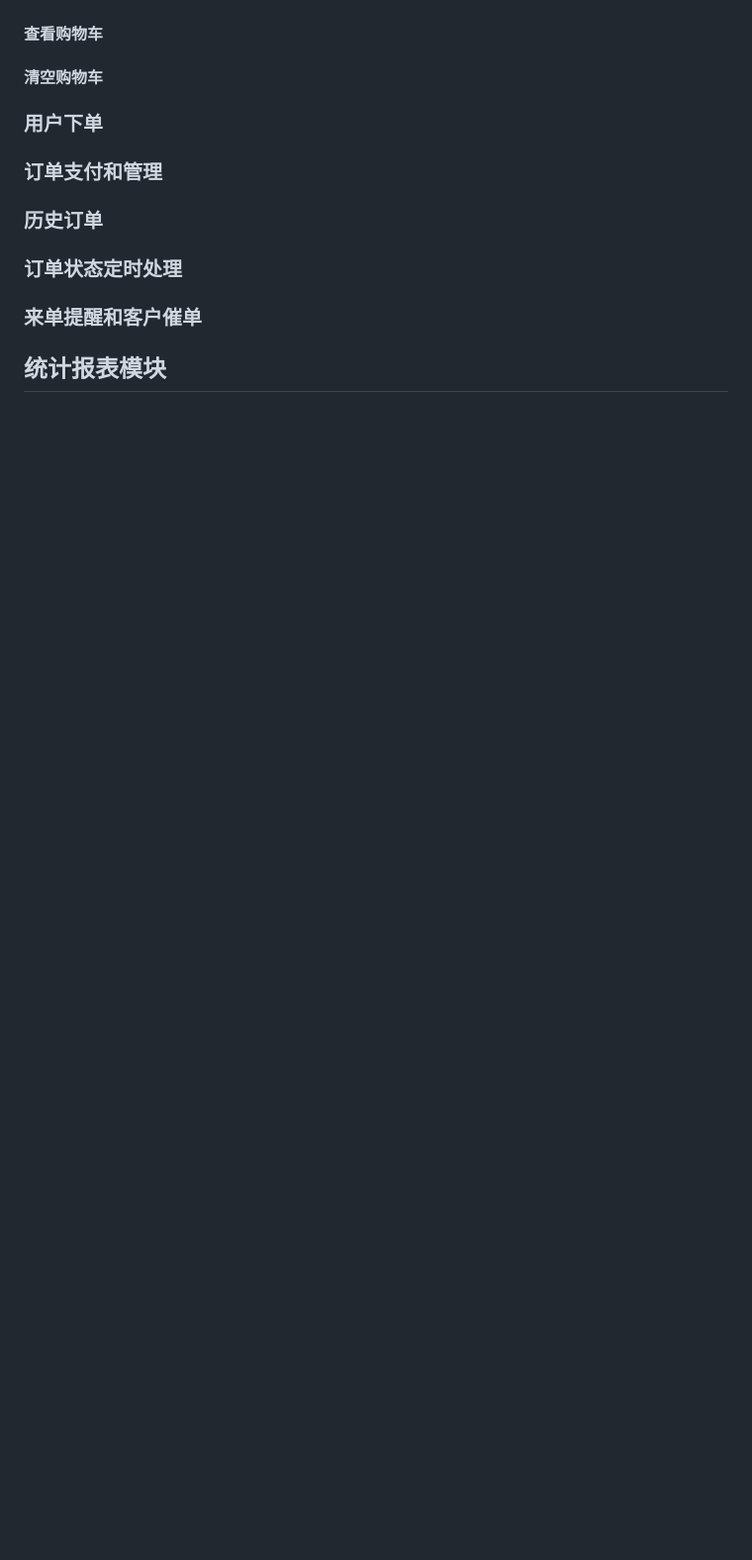
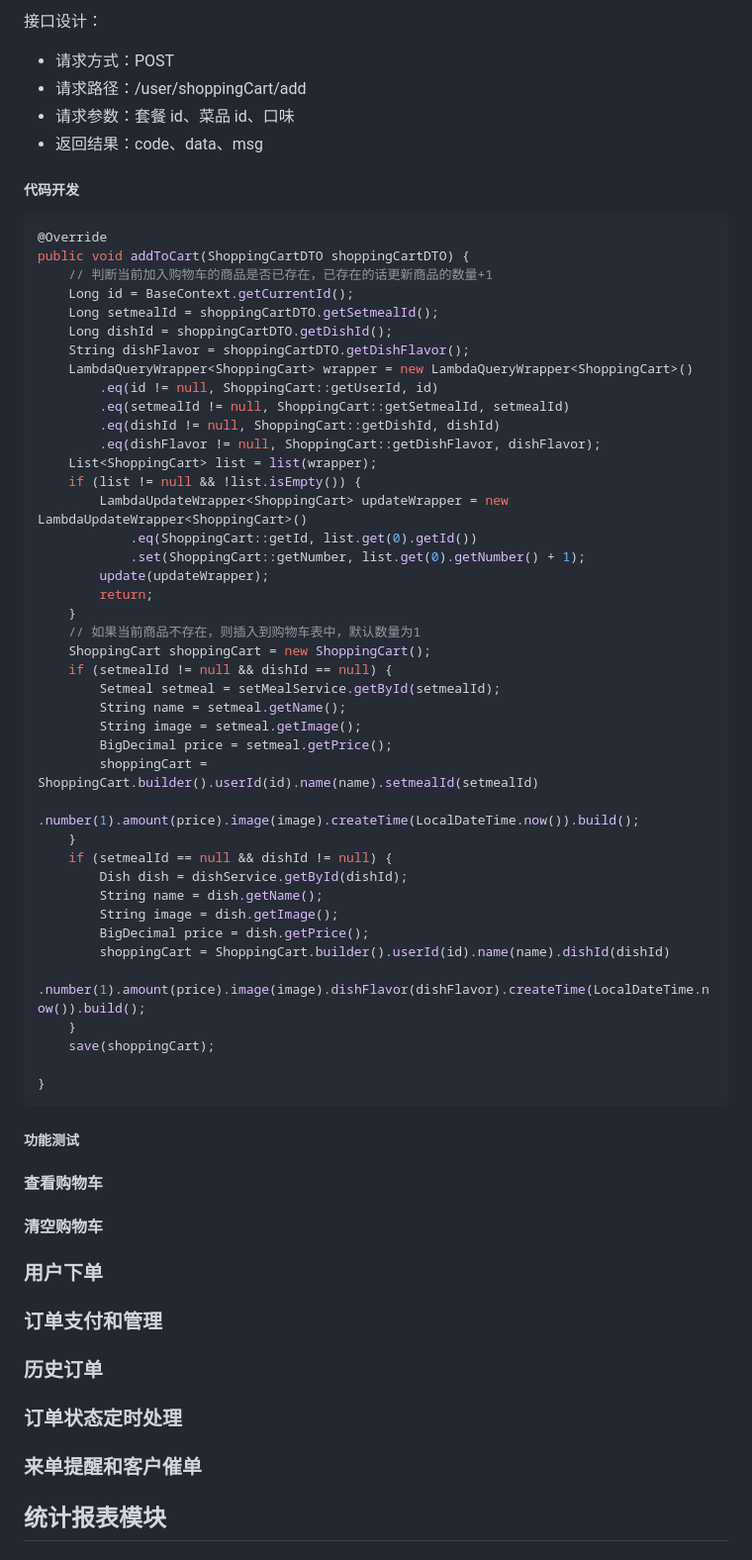
Before and after one commit to FutureYL3/Sky-Takeout, a Markdown page: notes/苍穹外卖.md, the part around the change printed below. Shown: that part at 99% size. GitHub-like rendering; blank space fills up the shorter version.

````diff
--- a/notes/苍穹外卖.md
+++ b/notes/苍穹外卖.md
@@ -1280,4 +1363,58 @@ public class HttpClientUtil {
 
+接口设计：
+
+- 请求方式：POST
+- 请求路径：/user/shoppingCart/add
+- 请求参数：套餐 id、菜品 id、口味
+- 返回结果：code、data、msg
+
+##### 代码开发
+
+```java
+@Override
+public void addToCart(ShoppingCartDTO shoppingCartDTO) {
+    // 判断当前加入购物车的商品是否已存在，已存在的话更新商品的数量+1
+    Long id = BaseContext.getCurrentId();
+    Long setmealId = shoppingCartDTO.getSetmealId();
+    Long dishId = shoppingCartDTO.getDishId();
+    String dishFlavor = shoppingCartDTO.getDishFlavor();
+    LambdaQueryWrapper<ShoppingCart> wrapper = new LambdaQueryWrapper<ShoppingCart>()
+        .eq(id != null, ShoppingCart::getUserId, id)
+        .eq(setmealId != null, ShoppingCart::getSetmealId, setmealId)
+        .eq(dishId != null, ShoppingCart::getDishId, dishId)
+        .eq(dishFlavor != null, ShoppingCart::getDishFlavor, dishFlavor);
+    List<ShoppingCart> list = list(wrapper);
+    if (list != null && !list.isEmpty()) {
+        LambdaUpdateWrapper<ShoppingCart> updateWrapper = new LambdaUpdateWrapper<ShoppingCart>()
+            .eq(ShoppingCart::getId, list.get(0).getId())
+            .set(ShoppingCart::getNumber, list.get(0).getNumber() + 1);
+        update(updateWrapper);
+        return;
+    }
+    // 如果当前商品不存在，则插入到购物车表中，默认数量为1
+    ShoppingCart shoppingCart = new ShoppingCart();
+    if (setmealId != null && dishId == null) {
+        Setmeal setmeal = setMealService.getById(setmealId);
+        String name = setmeal.getName();
+        String image = setmeal.getImage();
+        BigDecimal price = setmeal.getPrice();
+        shoppingCart = ShoppingCart.builder().userId(id).name(name).setmealId(setmealId)
+            .number(1).amount(price).image(image).createTime(LocalDateTime.now()).build();
+    }
+    if (setmealId == null && dishId != null) {
+        Dish dish = dishService.getById(dishId);
+        String name = dish.getName();
+        String image = dish.getImage();
+        BigDecimal price = dish.getPrice();
+        shoppingCart = ShoppingCart.builder().userId(id).name(name).dishId(dishId)
+            .number(1).amount(price).image(image).dishFlavor(dishFlavor).createTime(LocalDateTime.now()).build();
+    }
+    save(shoppingCart);
+
+}
+```
+
+##### 功能测试
 
 #### 查看购物车
 
````
Also changed, not shown: other parts of notes/苍穹外卖.md (+136 -53 lines), notes/assets/案例一.png (added), notes/assets/案例三.png (added), notes/assets/案例二.png (added), notes/assets/案例四.png (added), 15 other files.
